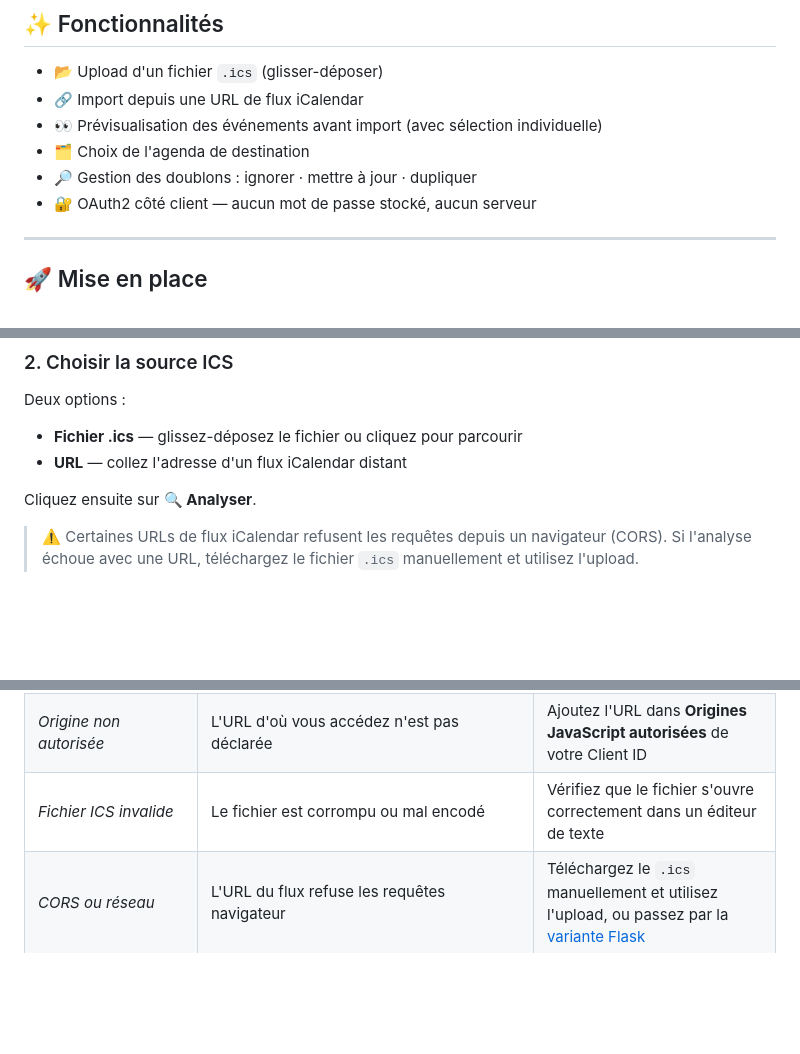
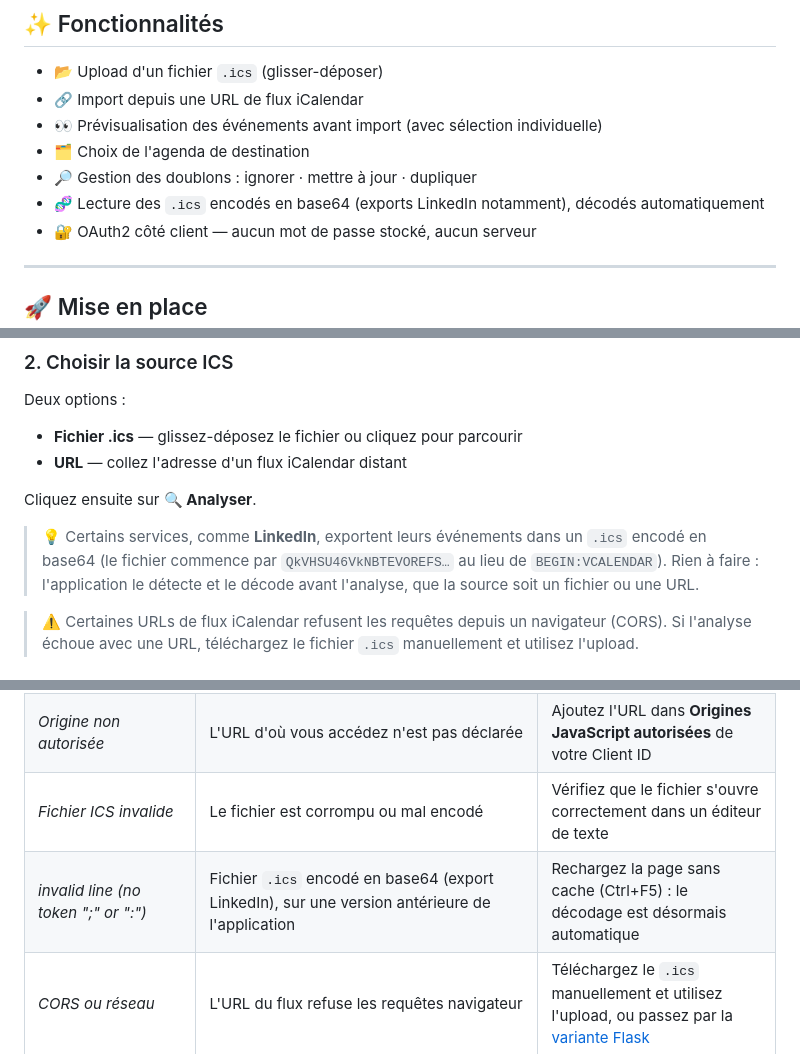
Before and after one commit to BretzelCoder/GoogleAgendaAssistant, a Markdown page: README.md, 3 parts joined by grey strips. Rendered like a GitHub page; blank space fills up the shorter version.

Commit message:
Documente le decodage des fichiers ICS en base64
Co-Authored-By: Claude Opus 5 <noreply@anthropic.com>

```diff
--- a/README.md
+++ b/README.md
@@ -13,6 +13,7 @@ Application web 100 % statique pour importer des fichiers `.ics` (ou flux iCalen
 - 👀 Prévisualisation des événements avant import (avec sélection individuelle)
 - 🗂 Choix de l'agenda de destination
 - 🔎 Gestion des doublons : ignorer · mettre à jour · dupliquer
+- 🧬 Lecture des `.ics` encodés en base64 (exports LinkedIn notamment), décodés automatiquement
 - 🔐 OAuth2 côté client — aucun mot de passe stocké, aucun serveur
 
 ---
@@ -124,6 +125,8 @@ Deux options :
 
 Cliquez ensuite sur **🔍 Analyser**.
 
+> 💡 Certains services, comme **LinkedIn**, exportent leurs événements dans un `.ics` encodé en base64 (le fichier commence par `QkVHSU46VkNBTEVOREFS…` au lieu de `BEGIN:VCALENDAR`). Rien à faire : l'application le détecte et le décode avant l'analyse, que la source soit un fichier ou une URL.
+
 > ⚠️ Certaines URLs de flux iCalendar refusent les requêtes depuis un navigateur (CORS). Si l'analyse échoue avec une URL, téléchargez le fichier `.ics` manuellement et utilisez l'upload.
 
 ### 3. Prévisualiser et sélectionner
@@ -156,6 +159,7 @@ Cliquez sur **⬆️ Importer**. Une barre de progression s'affiche. À la fin,
 | *La popup a été bloquée* | Chrome bloque la popup OAuth | Autorisez les popups pour ce domaine dans la barre d'adresse |
 | *Origine non autorisée* | L'URL d'où vous accédez n'est pas déclarée | Ajoutez l'URL dans **Origines JavaScript autorisées** de votre Client ID |
 | *Fichier ICS invalide* | Le fichier est corrompu ou mal encodé | Vérifiez que le fichier s'ouvre correctement dans un éditeur de texte |
+| *invalid line (no token ";" or ":")* | Fichier `.ics` encodé en base64 (export LinkedIn), sur une version antérieure de l'application | Rechargez la page sans cache (Ctrl+F5) : le décodage est désormais automatique |
 | *CORS ou réseau* | L'URL du flux refuse les requêtes navigateur | Téléchargez le `.ics` manuellement et utilisez l'upload, ou passez par la [variante Flask](#-variante-flask-serveur-local) |
 | *Client ID invalide* | Le format saisi ne se termine pas par `.apps.googleusercontent.com` | Recopiez le Client ID complet depuis Google Cloud Console |
 | *Impossible de charger Google* | Le script Google Identity Services n'a pas pu être chargé (bloqueur de pub, hors-ligne) | Désactivez le bloqueur sur ce domaine et rechargez |
```
Also changed, not shown: CLAUDE.md (+4 -0 lines).
